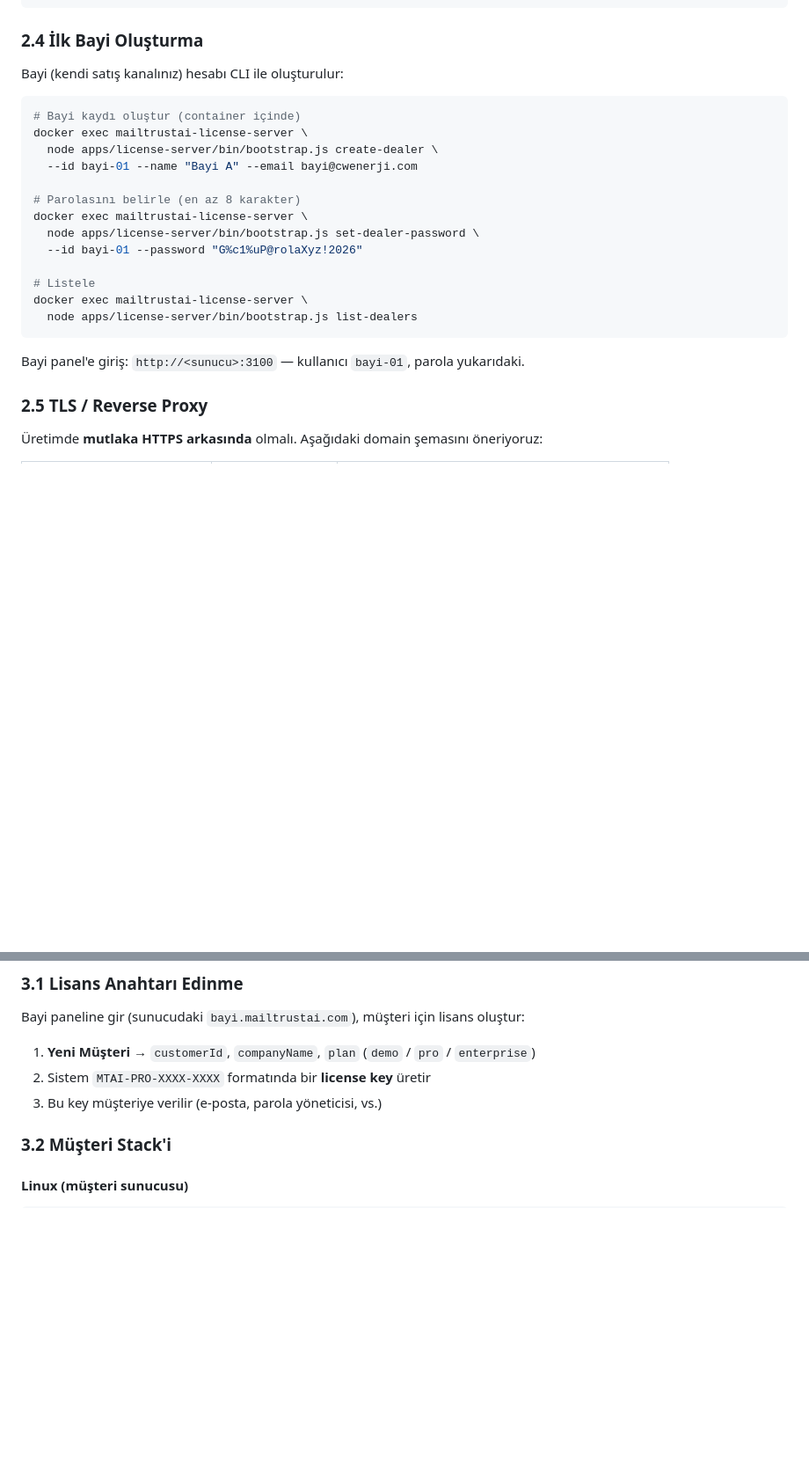
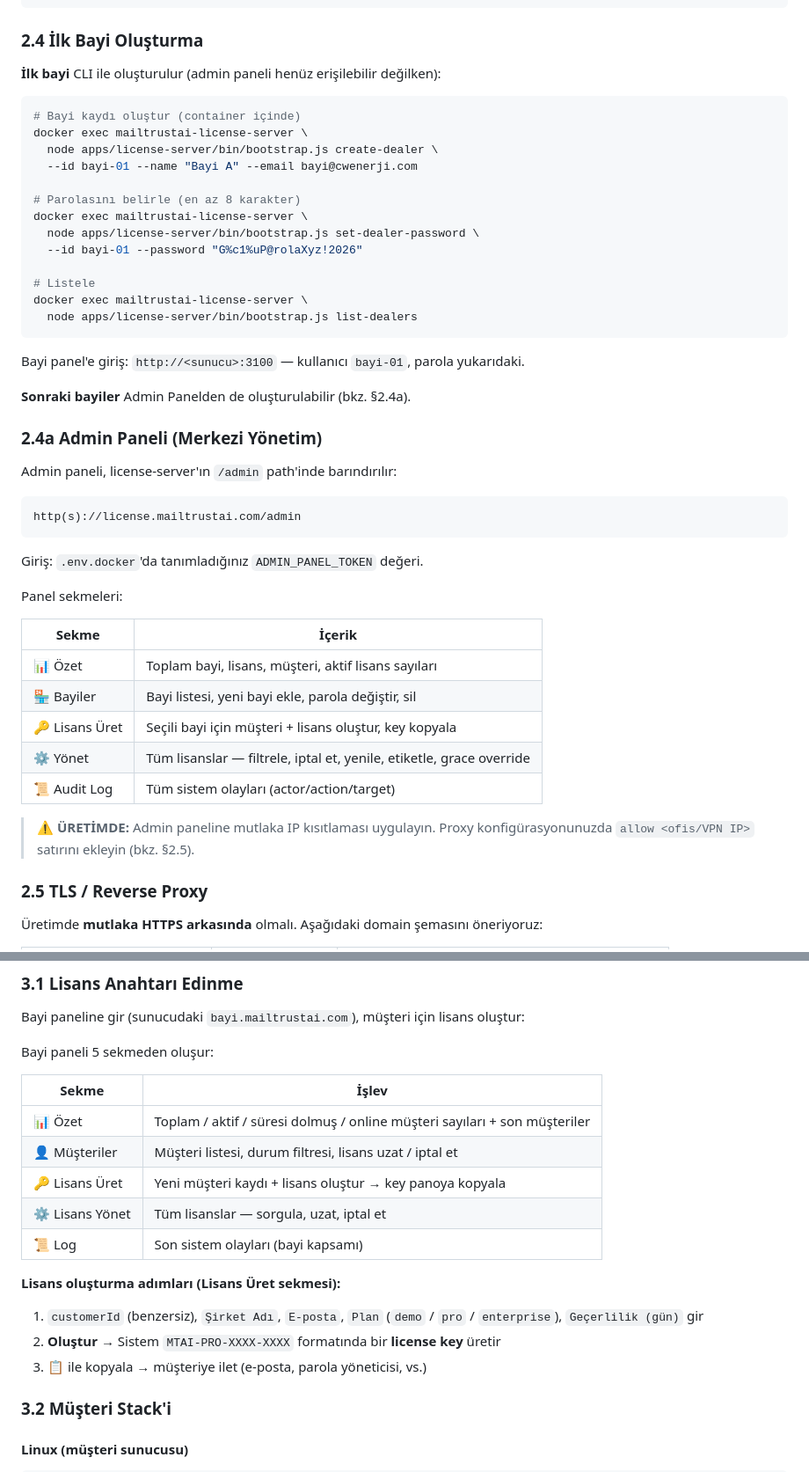
Before and after one commit to kbulent07/mailtrustai, a Markdown page: DOCKER-KURULUM.md, 2 parts joined by grey strips. Shown at 88% size. GitHub-like rendering; blank space fills up the shorter version.

````diff
--- a/DOCKER-KURULUM.md
+++ b/DOCKER-KURULUM.md
@@ -160,7 +165,7 @@ curl http://localhost:3100/healthz
 
 ### 2.4 İlk Bayi Oluşturma
 
-Bayi (kendi satış kanalınız) hesabı CLI ile oluşturulur:
+**İlk bayi** CLI ile oluşturulur (admin paneli henüz erişilebilir değilken):
 
 ```bash
 # Bayi kaydı oluştur (container içinde)
@@ -179,6 +184,30 @@ docker exec mailtrustai-license-server \
 ```
 
 Bayi panel'e giriş: `http://<sunucu>:3100` — kullanıcı `bayi-01`, parola yukarıdaki.
+
+**Sonraki bayiler** Admin Panelden de oluşturulabilir (bkz. §2.4a).
+
+### 2.4a Admin Paneli (Merkezi Yönetim)
+
+Admin paneli, license-server'ın `/admin` path'inde barındırılır:
+
+```
+http(s)://license.mailtrustai.com/admin
+```
+
+Giriş: `.env.docker`'da tanımladığınız `ADMIN_PANEL_TOKEN` değeri.
+
+Panel sekmeleri:
+
+| Sekme | İçerik |
+|-------|--------|
+| 📊 Özet | Toplam bayi, lisans, müşteri, aktif lisans sayıları |
+| 🏪 Bayiler | Bayi listesi, yeni bayi ekle, parola değiştir, sil |
+| 🔑 Lisans Üret | Seçili bayi için müşteri + lisans oluştur, key kopyala |
+| ⚙️ Yönet | Tüm lisanslar — filtrele, iptal et, yenile, etiketle, grace override |
+| 📜 Audit Log | Tüm sistem olayları (actor/action/target) |
+
+> ⚠️ **ÜRETİMDE:** Admin paneline mutlaka IP kısıtlaması uygulayın. Proxy konfigürasyonunuzda `allow <ofis/VPN IP>` satırını ekleyin (bkz. §2.5).
 
 ### 2.5 TLS / Reverse Proxy
 
@@ -233,9 +277,21 @@ sudo ufw enable
 
 Bayi paneline gir (sunucudaki `bayi.mailtrustai.com`), müşteri için lisans oluştur:
 
-1. **Yeni Müşteri** → `customerId`, `companyName`, `plan` (`demo` / `pro` / `enterprise`)
-2. Sistem `MTAI-PRO-XXXX-XXXX` formatında bir **license key** üretir
-3. Bu key müşteriye verilir (e-posta, parola yöneticisi, vs.)
+Bayi paneli 5 sekmeden oluşur:
+
+| Sekme | İşlev |
+|-------|-------|
+| 📊 Özet | Toplam / aktif / süresi dolmuş / online müşteri sayıları + son müşteriler |
+| 👤 Müşteriler | Müşteri listesi, durum filtresi, lisans uzat / iptal et |
+| 🔑 Lisans Üret | Yeni müşteri kaydı + lisans oluştur → key panoya kopyala |
+| ⚙️ Lisans Yönet | Tüm lisanslar — sorgula, uzat, iptal et |
+| 📜 Log | Son sistem olayları (bayi kapsamı) |
+
+**Lisans oluşturma adımları (Lisans Üret sekmesi):**
+
+1. `customerId` (benzersiz), `Şirket Adı`, `E-posta`, `Plan` (`demo` / `pro` / `enterprise`), `Geçerlilik (gün)` gir
+2. **Oluştur** → Sistem `MTAI-PRO-XXXX-XXXX` formatında bir **license key** üretir
+3. 📋 ile kopyala → müşteriye ilet (e-posta, parola yöneticisi, vs.)
 
 ### 3.2 Müşteri Stack'i
 
````
Also changed, not shown: other parts of DOCKER-KURULUM.md (+31 -5 lines).
